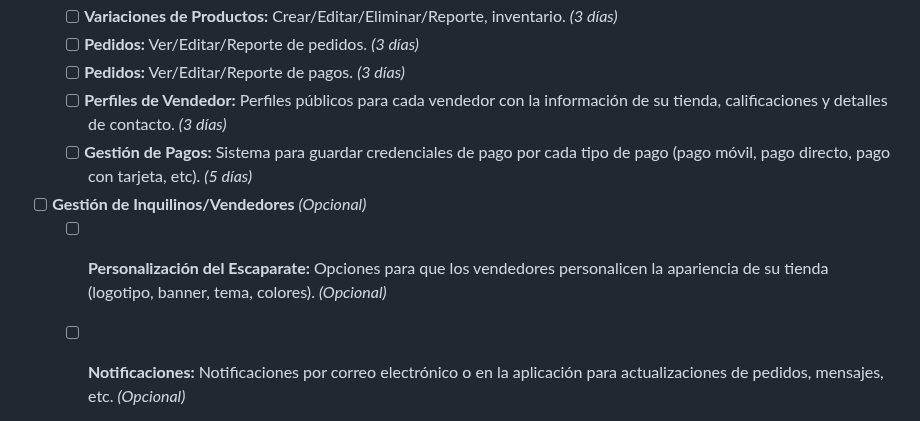
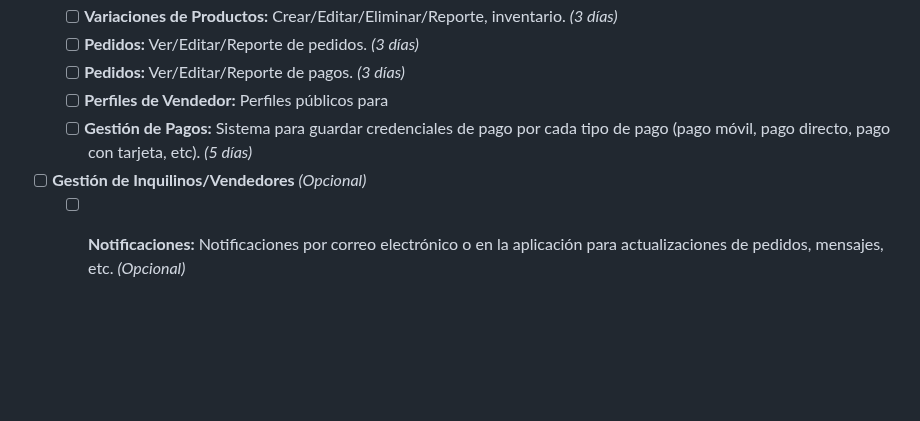
Before and after one commit to yazalulloa/marketplace, a Markdown page: REQUIREMENTS-2.md, the part around the change. GitHub-like rendering; blank space fills up the shorter version.

Commit message:
REQUIREMENTS.md

```diff
--- a/REQUIREMENTS-2.md
+++ b/REQUIREMENTS-2.md
@@ -14,11 +14,10 @@
     - [ ] **Variaciones de Productos:** Crear/Editar/Eliminar/Reporte, inventario. _(3 días)_
     - [ ] **Pedidos:** Ver/Editar/Reporte de pedidos. _(3 días)_
     - [ ] **Pedidos:** Ver/Editar/Reporte de pagos. _(3 días)_
-    - [ ] **Perfiles de Vendedor:** Perfiles públicos para cada vendedor con la información de su tienda, calificaciones y detalles de contacto. _(3 días)_
+    - [ ] **Perfiles de Vendedor:** Perfiles públicos para
     - [ ] **Gestión de Pagos:** Sistema para guardar credenciales de pago por cada tipo de pago (pago móvil, pago directo, pago con tarjeta, etc). _(5 días)_
 
 - [ ] **Gestión de Inquilinos/Vendedores** _(Opcional)_
-  - [ ] **Personalización del Escaparate:** Opciones para que los vendedores personalicen la apariencia de su tienda (logotipo, banner, tema, colores). _(Opcional)_
   - [ ] **Notificaciones:** Notificaciones por correo electrónico o en la aplicación para actualizaciones de pedidos, mensajes, etc. _(Opcional)_
 
 
```
